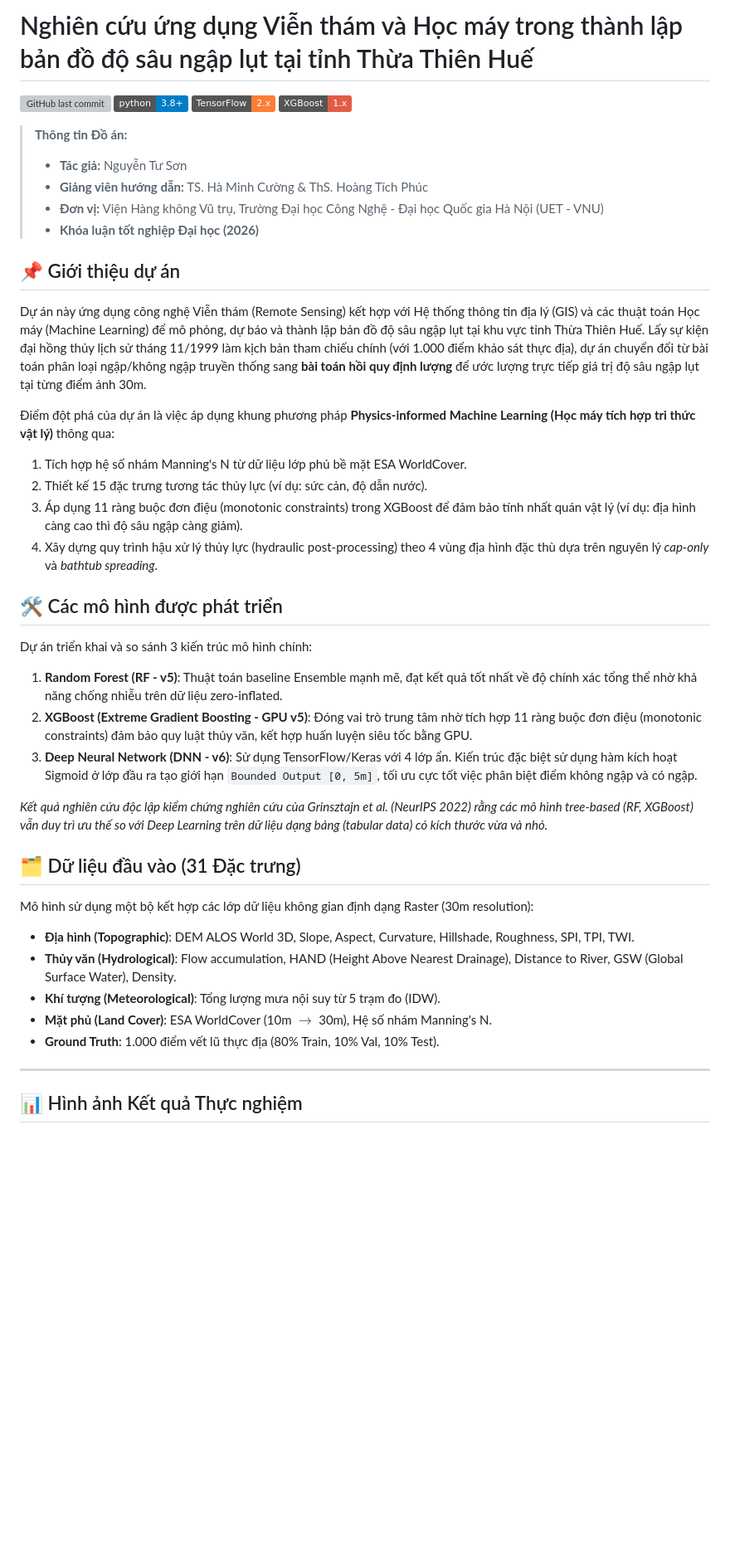
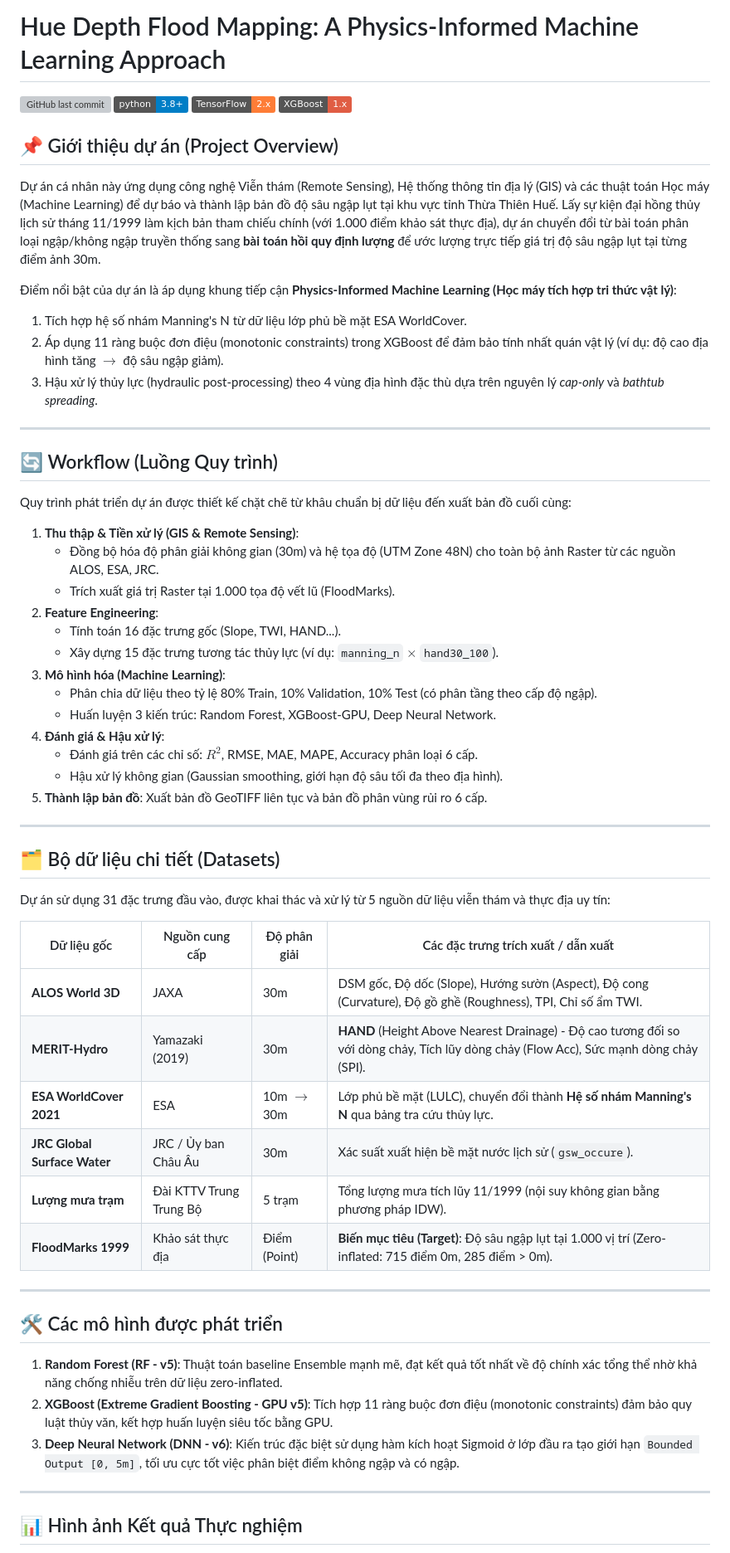
Before and after one commit to ntuson0810-droid/Hue-Depth-Flood-Mapping, a Markdown page: README.md, the part around one of its changes. Shown at 83% size. Rendered like a GitHub page; badges without logos; blank space fills up the shorter version; grey boxes are pictures that could not be loaded.

Commit message:
Cập nhật README: Chuyển hướng cá nhân hóa, thêm Workflow và Bộ dữ liệu chi tiết

```diff
--- a/README.md
+++ b/README.md
@@ -1,40 +1,60 @@
-# Nghiên cứu ứng dụng Viễn thám và Học máy trong thành lập bản đồ độ sâu ngập lụt tại tỉnh Thừa Thiên Huế
+# Hue Depth Flood Mapping: A Physics-Informed Machine Learning Approach
 
 ![GitHub last commit](https://img.shields.io/github/last-commit/ntuson0810-droid/Hue-Depth-Flood-Mapping)
 ![Python 3.8+](https://img.shields.io/badge/python-3.8+-blue.svg)
 ![TensorFlow](https://img.shields.io/badge/TensorFlow-2.x-orange.svg)
 ![XGBoost](https://img.shields.io/badge/XGBoost-1.x-red.svg)
 
-> **Thông tin Đồ án:**
-> - **Tác giả:** Nguyễn Tư Sơn
-> - **Giảng viên hướng dẫn:** TS. Hà Minh Cường & ThS. Hoàng Tích Phúc
-> - **Đơn vị:** Viện Hàng không Vũ trụ, Trường Đại học Công Nghệ - Đại học Quốc gia Hà Nội (UET - VNU)
-> - **Khóa luận tốt nghiệp Đại học (2026)**
+## 📌 Giới thiệu dự án (Project Overview)
+Dự án cá nhân này ứng dụng công nghệ Viễn thám (Remote Sensing), Hệ thống thông tin địa lý (GIS) và các thuật toán Học máy (Machine Learning) để dự báo và thành lập bản đồ độ sâu ngập lụt tại khu vực tỉnh Thừa Thiên Huế. Lấy sự kiện đại hồng thủy lịch sử tháng 11/1999 làm kịch bản tham chiếu chính (với 1.000 điểm khảo sát thực địa), dự án chuyển đổi từ bài toán phân loại ngập/không ngập truyền thống sang **bài toán hồi quy định lượng** để ước lượng trực tiếp giá trị độ sâu ngập lụt tại từng điểm ảnh 30m.
 
-## 📌 Giới thiệu dự án
-Dự án này ứng dụng công nghệ Viễn thám (Remote Sensing) kết hợp với Hệ thống thông tin địa lý (GIS) và các thuật toán Học máy (Machine Learning) để mô phỏng, dự báo và thành lập bản đồ độ sâu ngập lụt tại khu vực tỉnh Thừa Thiên Huế. Lấy sự kiện đại hồng thủy lịch sử tháng 11/1999 làm kịch bản tham chiếu chính (với 1.000 điểm khảo sát thực địa), dự án chuyển đổi từ bài toán phân loại ngập/không ngập truyền thống sang **bài toán hồi quy định lượng** để ước lượng trực tiếp giá trị độ sâu ngập lụt tại từng điểm ảnh 30m.
+Điểm nổi bật của dự án là áp dụng khung tiếp cận **Physics-Informed Machine Learning (Học máy tích hợp tri thức vật lý)**:
+1. Tích hợp hệ số nhám Manning's N từ dữ liệu lớp phủ bề mặt ESA WorldCover.
+2. Áp dụng 11 ràng buộc đơn điệu (monotonic constraints) trong XGBoost để đảm bảo tính nhất quán vật lý (ví dụ: độ cao địa hình tăng $\rightarrow$ độ sâu ngập giảm).
+3. Hậu xử lý thủy lực (hydraulic post-processing) theo 4 vùng địa hình đặc thù dựa trên nguyên lý *cap-only* và *bathtub spreading*.
 
-Điểm đột phá của dự án là việc áp dụng khung phương pháp **Physics-informed Machine Learning (Học máy tích hợp tri thức vật lý)** thông qua:
-1. Tích hợp hệ số nhám Manning's N từ dữ liệu lớp phủ bề mặt ESA WorldCover.
-2. Thiết kế 15 đặc trưng tương tác thủy lực (ví dụ: sức cản, độ dẫn nước).
-3. Áp dụng 11 ràng buộc đơn điệu (monotonic constraints) trong XGBoost để đảm bảo tính nhất quán vật lý (ví dụ: địa hình càng cao thì độ sâu ngập càng giảm).
-4. Xây dựng quy trình hậu xử lý thủy lực (hydraulic post-processing) theo 4 vùng địa hình đặc thù dựa trên nguyên lý *cap-only* và *bathtub spreading*.
+---
+
+## 🔄 Workflow (Luồng Quy trình)
+
+Quy trình phát triển dự án được thiết kế chặt chẽ từ khâu chuẩn bị dữ liệu đến xuất bản đồ cuối cùng:
+
+1. **Thu thập & Tiền xử lý (GIS & Remote Sensing)**:
+   - Đồng bộ hóa độ phân giải không gian (30m) và hệ tọa độ (UTM Zone 48N) cho toàn bộ ảnh Raster từ các nguồn ALOS, ESA, JRC.
+   - Trích xuất giá trị Raster tại 1.000 tọa độ vết lũ (FloodMarks).
+2. **Feature Engineering**:
+   - Tính toán 16 đặc trưng gốc (Slope, TWI, HAND...).
+   - Xây dựng 15 đặc trưng tương tác thủy lực (ví dụ: `manning_n` $\times$ `hand30_100`).
+3. **Mô hình hóa (Machine Learning)**:
+   - Phân chia dữ liệu theo tỷ lệ 80% Train, 10% Validation, 10% Test (có phân tầng theo cấp độ ngập).
+   - Huấn luyện 3 kiến trúc: Random Forest, XGBoost-GPU, Deep Neural Network.
+4. **Đánh giá & Hậu xử lý**:
+   - Đánh giá trên các chỉ số: $R^2$, RMSE, MAE, MAPE, Accuracy phân loại 6 cấp.
+   - Hậu xử lý không gian (Gaussian smoothing, giới hạn độ sâu tối đa theo địa hình).
+5. **Thành lập bản đồ**: Xuất bản đồ GeoTIFF liên tục và bản đồ phân vùng rủi ro 6 cấp.
+
+---
+
+## 🗂 Bộ dữ liệu chi tiết (Datasets)
+
+Dự án sử dụng 31 đặc trưng đầu vào, được khai thác và xử lý từ 5 nguồn dữ liệu viễn thám và thực địa uy tín:
+
+| Dữ liệu gốc | Nguồn cung cấp | Độ phân giải | Các đặc trưng trích xuất / dẫn xuất |
+|---|---|---|---|
+| **ALOS World 3D** | JAXA | 30m | DSM gốc, Độ dốc (Slope), Hướng sườn (Aspect), Độ cong (Curvature), Độ gồ ghề (Roughness), TPI, Chỉ số ẩm TWI. |
+| **MERIT-Hydro** | Yamazaki (2019) | 30m | **HAND** (Height Above Nearest Drainage) - Độ cao tương đối so với dòng chảy, Tích lũy dòng chảy (Flow Acc), Sức mạnh dòng chảy (SPI). |
+| **ESA WorldCover 2021** | ESA | 10m $\rightarrow$ 30m | Lớp phủ bề mặt (LULC), chuyển đổi thành **Hệ số nhám Manning's N** qua bảng tra cứu thủy lực. |
+| **JRC Global Surface Water** | JRC / Ủy ban Châu Âu | 30m | Xác suất xuất hiện bề mặt nước lịch sử (`gsw_occure`). |
+| **Lượng mưa trạm** | Đài KTTV Trung Trung Bộ | 5 trạm | Tổng lượng mưa tích lũy 11/1999 (nội suy không gian bằng phương pháp IDW). |
+| **FloodMarks 1999** | Khảo sát thực địa | Điểm (Point) | **Biến mục tiêu (Target)**: Độ sâu ngập lụt tại 1.000 vị trí (Zero-inflated: 715 điểm 0m, 285 điểm > 0m). |
+
+---
 
 ## 🛠 Các mô hình được phát triển
-Dự án triển khai và so sánh 3 kiến trúc mô hình chính:
+
 1. **Random Forest (RF - v5)**: Thuật toán baseline Ensemble mạnh mẽ, đạt kết quả tốt nhất về độ chính xác tổng thể nhờ khả năng chống nhiễu trên dữ liệu zero-inflated.
-2. **XGBoost (Extreme Gradient Boosting - GPU v5)**: Đóng vai trò trung tâm nhờ tích hợp 11 ràng buộc đơn điệu (monotonic constraints) đảm bảo quy luật thủy văn, kết hợp huấn luyện siêu tốc bằng GPU.
-3. **Deep Neural Network (DNN - v6)**: Sử dụng TensorFlow/Keras với 4 lớp ẩn. Kiến trúc đặc biệt sử dụng hàm kích hoạt Sigmoid ở lớp đầu ra tạo giới hạn `Bounded Output [0, 5m]`, tối ưu cực tốt việc phân biệt điểm không ngập và có ngập.
-
-*Kết quả nghiên cứu độc lập kiểm chứng nghiên cứu của Grinsztajn et al. (NeurIPS 2022) rằng các mô hình tree-based (RF, XGBoost) vẫn duy trì ưu thế so với Deep Learning trên dữ liệu dạng bảng (tabular data) có kích thước vừa và nhỏ.*
-
-## 🗂 Dữ liệu đầu vào (31 Đặc trưng)
-Mô hình sử dụng một bộ kết hợp các lớp dữ liệu không gian định dạng Raster (30m resolution):
-* **Địa hình (Topographic)**: DEM ALOS World 3D, Slope, Aspect, Curvature, Hillshade, Roughness, SPI, TPI, TWI.
-* **Thủy văn (Hydrological)**: Flow accumulation, HAND (Height Above Nearest Drainage), Distance to River, GSW (Global Surface Water), Density.
-* **Khí tượng (Meteorological)**: Tổng lượng mưa nội suy từ 5 trạm đo (IDW).
-* **Mặt phủ (Land Cover)**: ESA WorldCover (10m $\rightarrow$ 30m), Hệ số nhám Manning's N.
-* **Ground Truth**: 1.000 điểm vết lũ thực địa (80% Train, 10% Val, 10% Test).
+2. **XGBoost (Extreme Gradient Boosting - GPU v5)**: Tích hợp 11 ràng buộc đơn điệu (monotonic constraints) đảm bảo quy luật thủy văn, kết hợp huấn luyện siêu tốc bằng GPU.
+3. **Deep Neural Network (DNN - v6)**: Kiến trúc đặc biệt sử dụng hàm kích hoạt Sigmoid ở lớp đầu ra tạo giới hạn `Bounded Output [0, 5m]`, tối ưu cực tốt việc phân biệt điểm không ngập và có ngập.
 
 ---
 
```
Also changed, not shown: other parts of README.md (+8 -16 lines).
